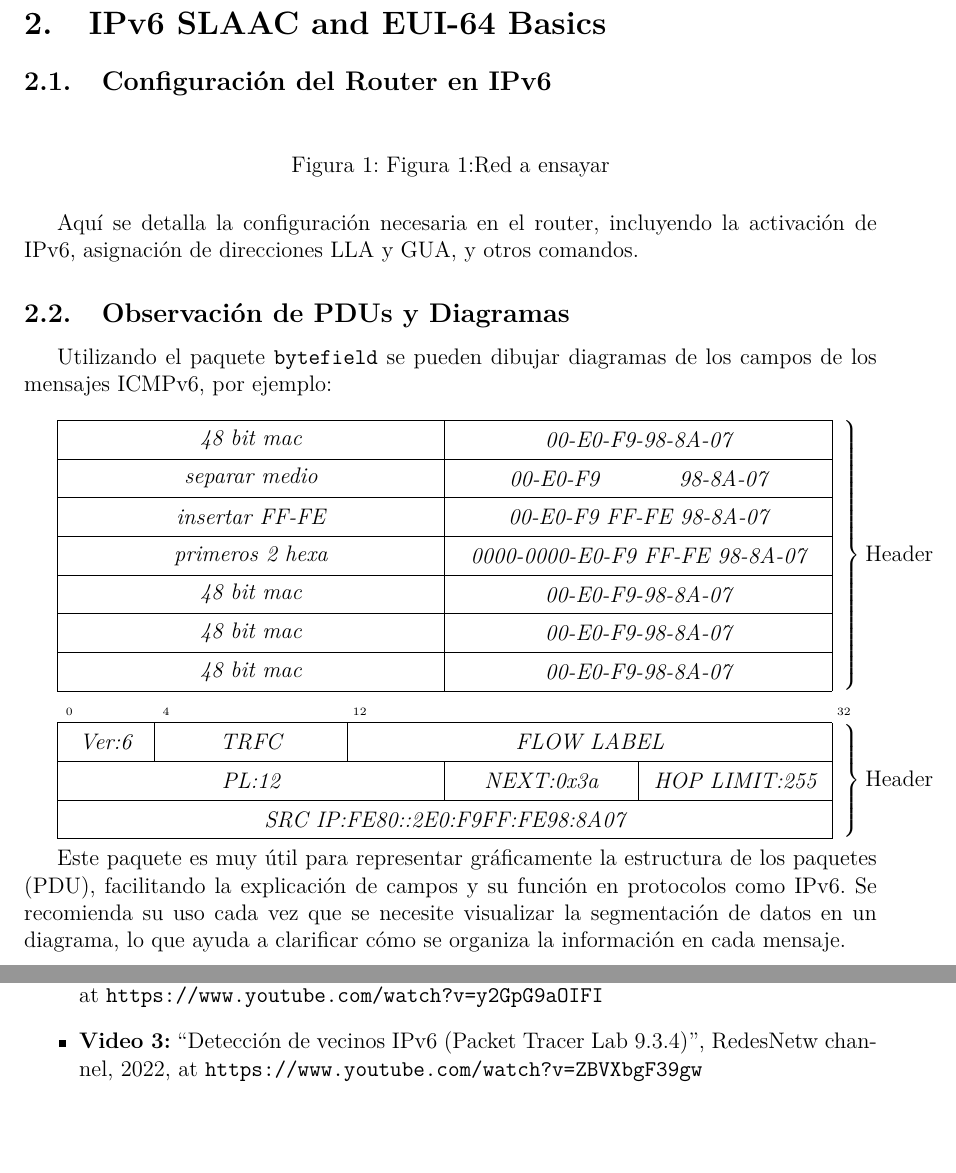
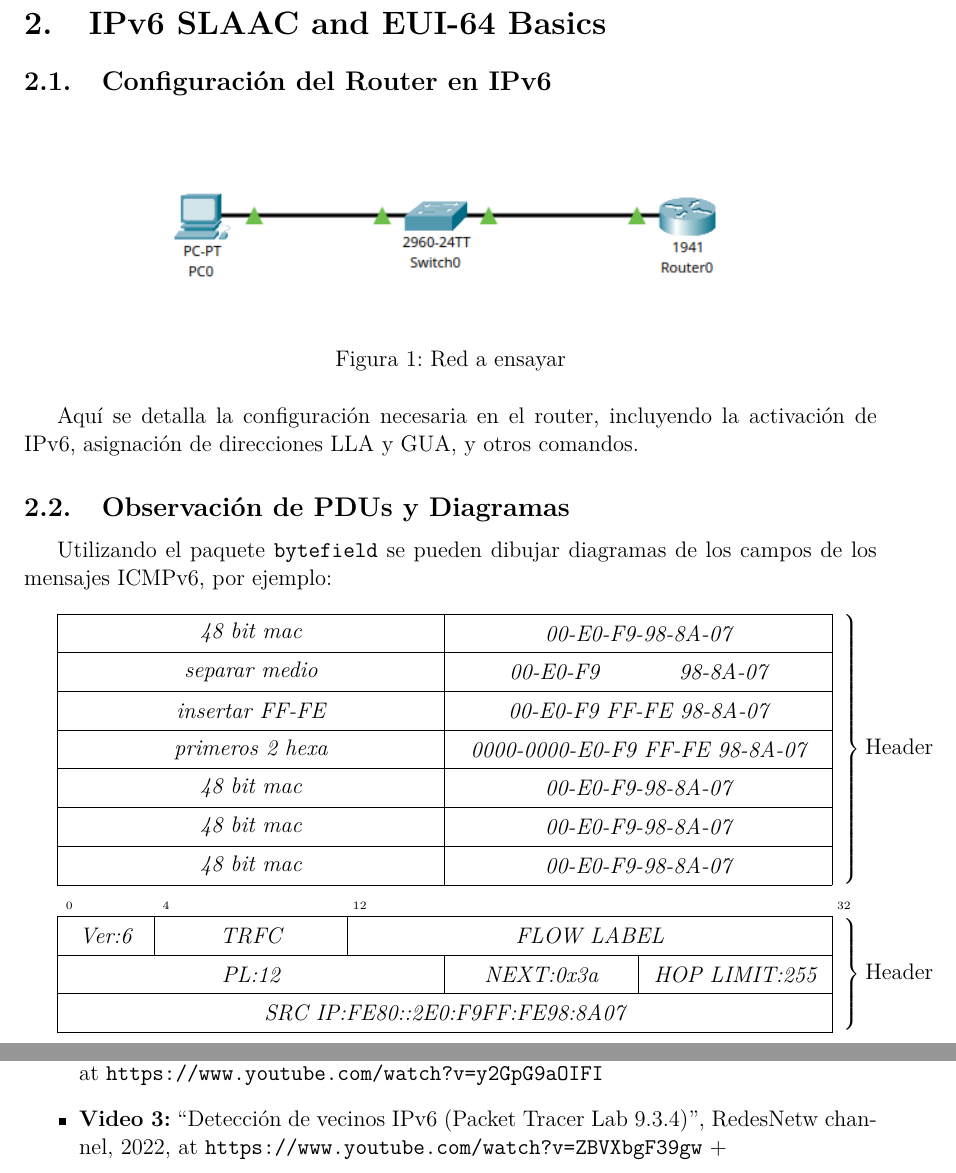
Before and after one commit to N1C0-P4Z/Protocolo-IPv6, a LaTeX document (informe/informe.tex): two parts of pages 3 and 4 of 4, joined at a grey line, cut so that both start at the same text, the shorter picture padded with empty space. Compiled offline with pdfLaTeX.

Commit message:
carpeta imagenes

```diff
--- a/informe/informe.tex
+++ b/informe/informe.tex
@@ -13,7 +13,6 @@
 
 \title{El protocolo IPv6}
 \author{Martín Moloeznik, Nicolás Paz Reyes\\[0.5em]
-Grupo: Integrantes del grupo (si aplica)\\[0.5em]
 Repositorio: \url{https://github.com/tu_usuario/tu_repositorio}}
 \date{\today}
 
@@ -49,9 +48,9 @@ El protocolo IPv6 fue desarrollado para reemplazar a IPv4 debido a la necesidad
 \subsection{Configuración del Router en IPv6}
 \begin{figure}[H]
   \centering
-  %esto da error\includegraphics[width=0.7]{https://github.com/N1C0-P4Z/Protocolo-IPv6/blob/main/image_2025-03-23_110324419.png}
-  \caption{Figura 1:Red a ensayar}
-  \label{fig:github-imagen}
+  \includegraphics[width=0.7\textwidth]{imagenes/lab1.png}
+  \caption{Red a ensayar}
+  \label{fig:lab1}
 \end{figure}
 
 Aquí se detalla la configuración necesaria en el router, incluyendo la activación de IPv6, asignación de direcciones LLA y GUA, y otros comandos.
@@ -82,10 +81,6 @@ Utilizando el paquete \texttt{bytefield} se pueden dibujar diagramas de los camp
   \end{rightwordgroup}
 \end{bytefield}
 
-
-
-Este paquete es muy útil para representar gráficamente la estructura de los paquetes (PDU), facilitando la explicación de campos y su función en protocolos como IPv6. Se recomienda su uso cada vez que se necesite visualizar la segmentación de datos en un diagrama, lo que ayuda a clarificar cómo se organiza la información en cada mensaje.
-
 % Sección 2: Escenario 2: Neighbor Discovery
 \section{Escenario 2: Neighbor Discovery y NDP}
 En esta sección se describe el proceso de descubrimiento de vecinos en IPv6, incluyendo:
@@ -108,6 +103,6 @@ Para la elaboracion de este informe utilizamos el contenido de los siguientes vi
   \item \textbf{Video 2:} “IPv6 NDP and ICMPv6 using Packet Tracer”, Dan Alberghetti, 2020, at \url{https://www.
   youtube.com/watch?v=y2GpG9aOIFI}
   \item \textbf{Video 3:} “Detección de vecinos IPv6 (Packet Tracer Lab 9.3.4)”, RedesNetw channel, 2022, at \url{https://www.youtube.com/watch?v=ZBVXbgF39gw}
-\end{itemize}
++\end{itemize}
 
 \end{document}
```
Also changed, not shown: informe/imagenes/lab1.png (renamed from image_2025-03-23_110324419.png), informe/informe.pdf, 5 other files.
